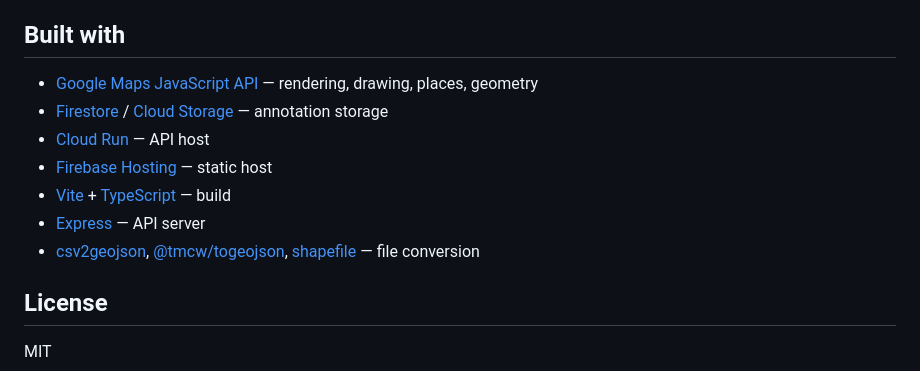
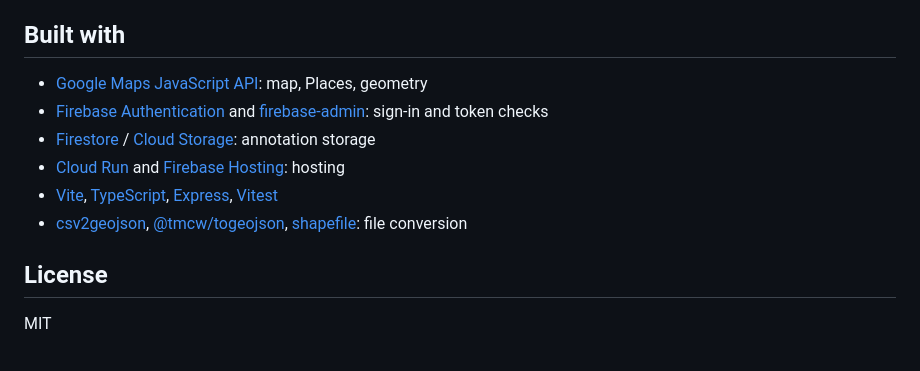
Before and after one commit to briandaviddavidson/google-dash, a Markdown page: README.md, the part around the change printed below. Drawn GitHub-style.

```diff
--- a/README.md
+++ b/README.md
@@ -86,13 +137,12 @@ deployed frontend reaches the API with no CORS configuration.
 
 ## Built with
 
-- [Google Maps JavaScript API](https://developers.google.com/maps/documentation/javascript) — rendering, drawing, places, geometry
-- [Firestore](https://cloud.google.com/firestore) / [Cloud Storage](https://cloud.google.com/storage) — annotation storage
-- [Cloud Run](https://cloud.google.com/run) — API host
-- [Firebase Hosting](https://firebase.google.com/docs/hosting) — static host
-- [Vite](https://vitejs.dev/) + [TypeScript](https://www.typescriptlang.org/) — build
-- [Express](https://expressjs.com/) — API server
-- [csv2geojson](https://github.com/mapbox/csv2geojson), [@tmcw/togeojson](https://github.com/placemark/togeojson), [shapefile](https://github.com/mbostock/shapefile) — file conversion
+- [Google Maps JavaScript API](https://developers.google.com/maps/documentation/javascript): map, Places, geometry
+- [Firebase Authentication](https://firebase.google.com/docs/auth) and [firebase-admin](https://firebase.google.com/docs/admin/setup): sign-in and token checks
+- [Firestore](https://cloud.google.com/firestore) / [Cloud Storage](https://cloud.google.com/storage): annotation storage
+- [Cloud Run](https://cloud.google.com/run) and [Firebase Hosting](https://firebase.google.com/docs/hosting): hosting
+- [Vite](https://vitejs.dev/), [TypeScript](https://www.typescriptlang.org/), [Express](https://expressjs.com/), [Vitest](https://vitest.dev/)
+- [csv2geojson](https://github.com/mapbox/csv2geojson), [@tmcw/togeojson](https://github.com/placemark/togeojson), [shapefile](https://github.com/mbostock/shapefile): file conversion
 
 ## License
 
```
Also changed, not shown: other parts of README.md (+85 -34 lines), docs/screenshot.jpg (added).
